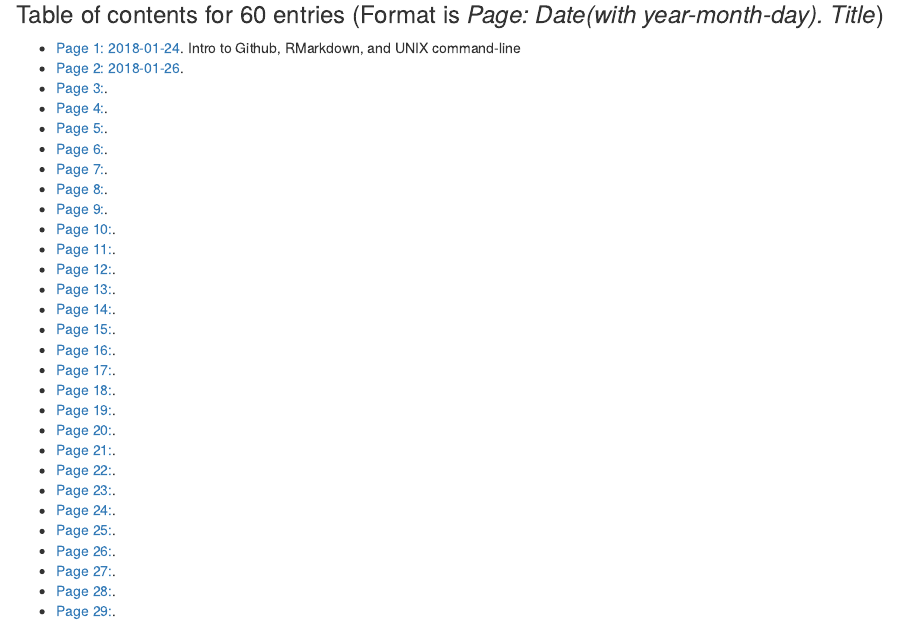
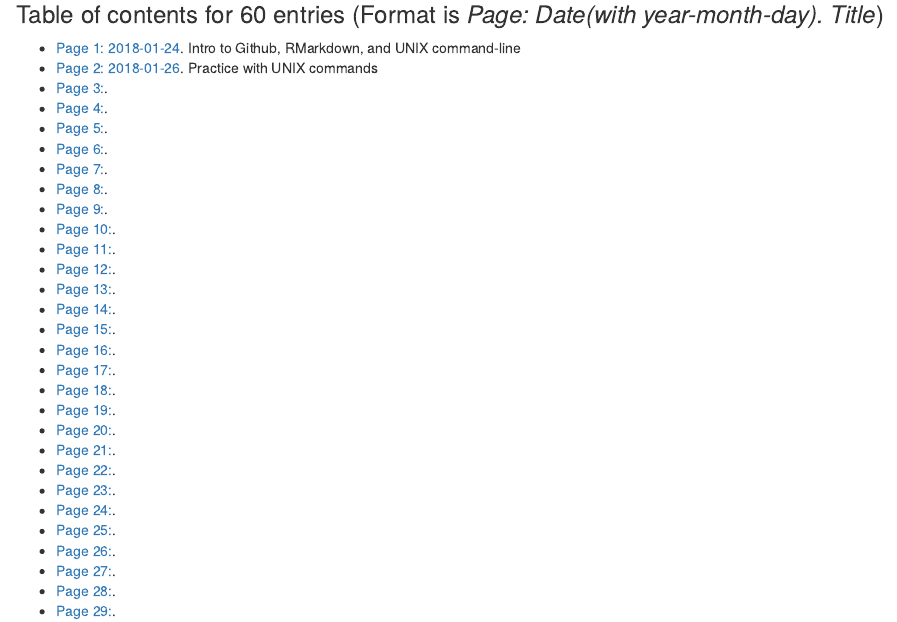
Before and after one commit to stephenrkeller/2018_Ecological_Genomics_Notebook_JLK, an R Markdown document (Template_online_notebook.Rmd): the page in a window 1100 px wide, from 650 px down. Rendered offline with R 4.5, knitr and Pandoc, with nearby package versions.

Commit message:
Updated Notebook

```diff
--- a/Template_online_notebook.Rmd
+++ b/Template_online_notebook.Rmd
@@ -27,7 +27,7 @@ Science should be reproducible and one of the best ways to achieve this is by lo
 
 ### Table of contents for 60 entries (Format is *Page: Date(with year-month-day). Title*)
 * [Page 1: 2018-01-24](#id-section1). Intro to Github, RMarkdown, and UNIX command-line
-* [Page 2: 2018-01-26](#id-section2).
+* [Page 2: 2018-01-26](#id-section2). Practice with UNIX commands
 * [Page 3:](#id-section3).
 * [Page 4:](#id-section4).
 * [Page 5:](#id-section5).
```
